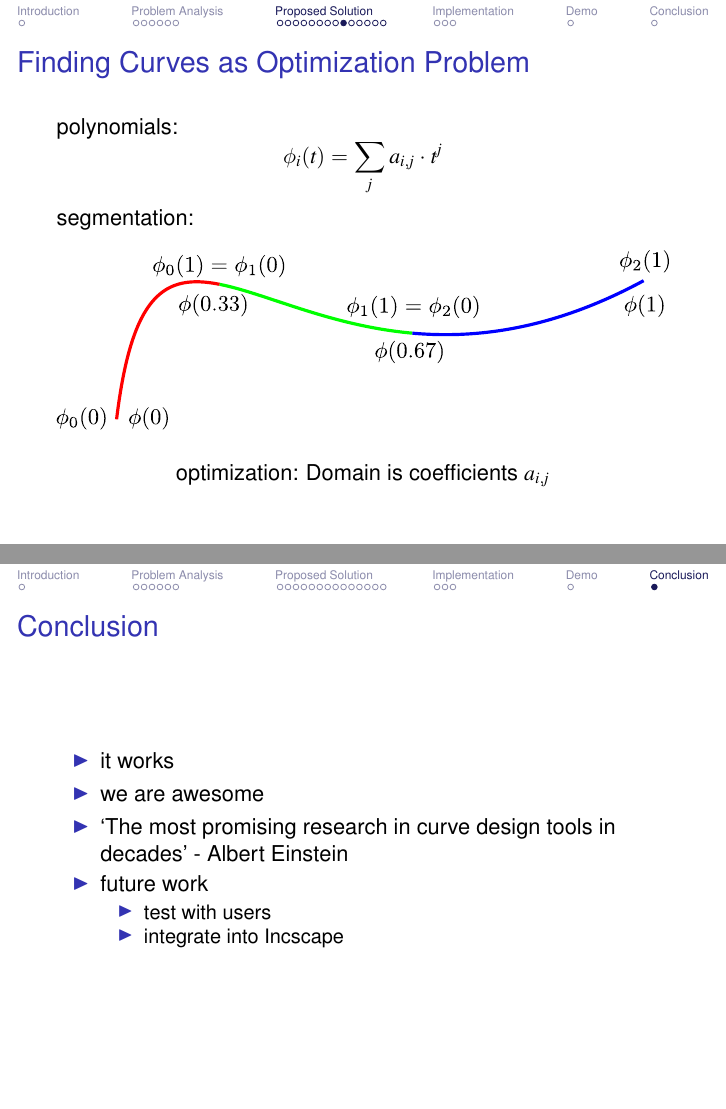
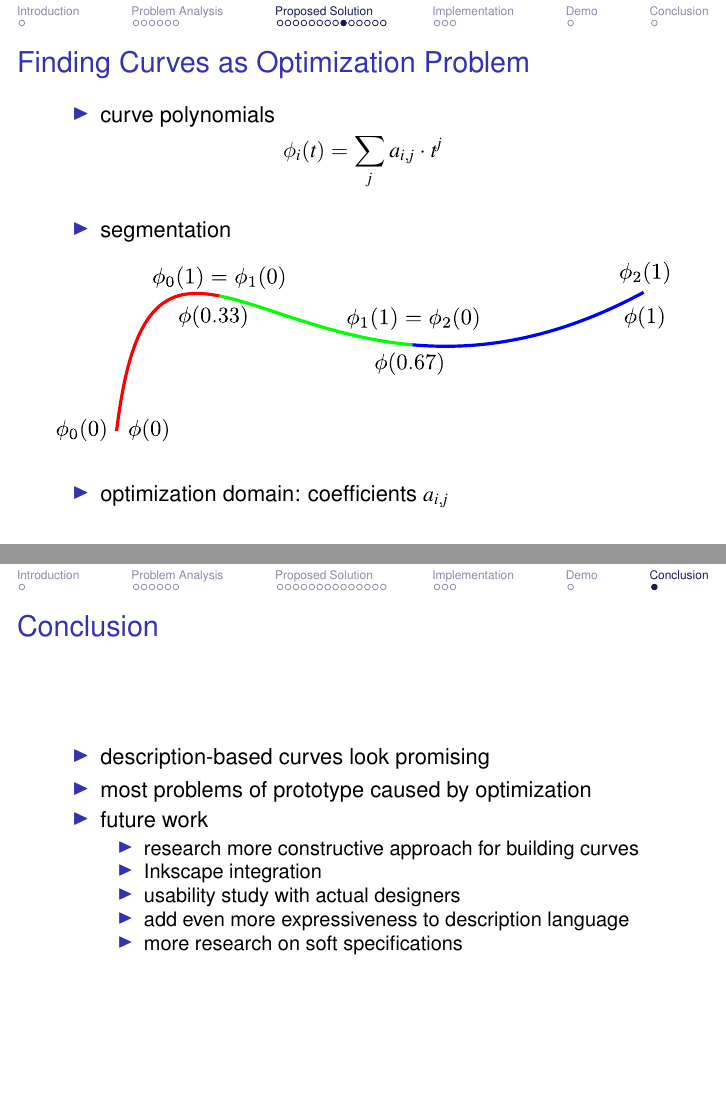
Before and after one commit to julianbrunner/kurve, LaTeX slides (idp/slides/slides.tex): pages 17 and 27 of 27, joined at a grey line. Compiled offline with pdfLaTeX.

Commit message:
continued working on slides

```diff
--- a/idp/slides/slides.tex
+++ b/idp/slides/slides.tex
@@ -207,17 +222,20 @@
 			\end{equation*}
 		\end{frame}
 
+		% B
 		\begin{frame}
 			\frametitle{Finding Curves as Optimization Problem}
-
-			polynomials:
+			\begin{itemize}
+				\item curve polynomials
+			\end{itemize}
 			\begin{equation*}
 				\apply{\phi_i}{t} = \sum_j a_{i,j} \cdot t^j
 			\end{equation*}
-
-			segmentation:
+			\begin{itemize}
+				\item segmentation
+			\end{itemize}
 			\center{\includegraphics[width=\textwidth]{../resources/segmentation.pdf}}
-
-			\bigskip
-
-			optimization: Domain is coefficients \(a_{i,j}\)
+			% these segments are invisible to the user, not related to the specification items
+			\begin{itemize}
+				\item optimization domain: coefficients \(a_{i,j}\)
+			\end{itemize}
@@ -348,17 +380,23 @@
 
 	\section{Conclusion}
 
+		% B
 		\begin{frame}
 			\frametitle{Conclusion}
 			\begin{itemize}
-				\item it works
-				\item we are awesome
-				\item `The most promising research in curve design tools in decades' - Albert Einstein
+				\item description-based curves look promising
+				\item most problems of prototype caused by optimization
+				% optimization approach will not be pursued further, even though performance could be improved some more
 				\item future work
 				\begin{itemize}
-					\item test with users
-					\item integrate into Incscape
+					\item research more constructive approach for building curves
+					\item Inkscape integration
+					\item usability study with actual designers
+					\item add even more expressiveness to description language
+					\item more research on soft specifications
+					% for instance making specification of arc length optional
 				\end{itemize}
 			\end{itemize}
 		\end{frame}
+
 \end{document}
```
Also changed, not shown: idp/documentation/paper.tex (+1 -2 lines), idp/notes/glossary.txt (+1 -2 lines), idp/resources/fairness_measures.pdf, idp/slides/slides.tex (53 more changed lines).
